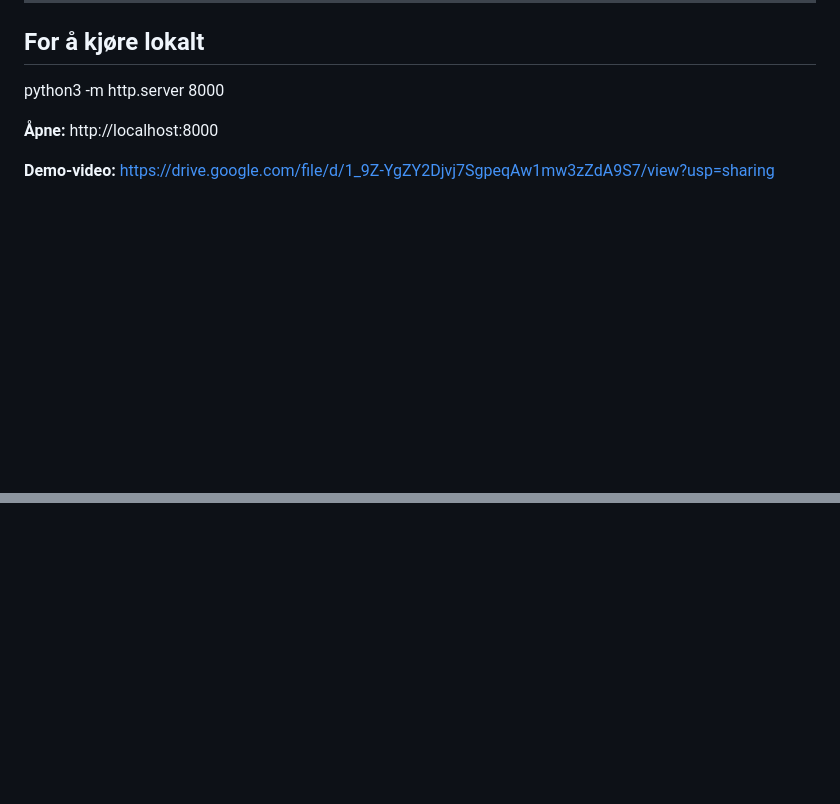
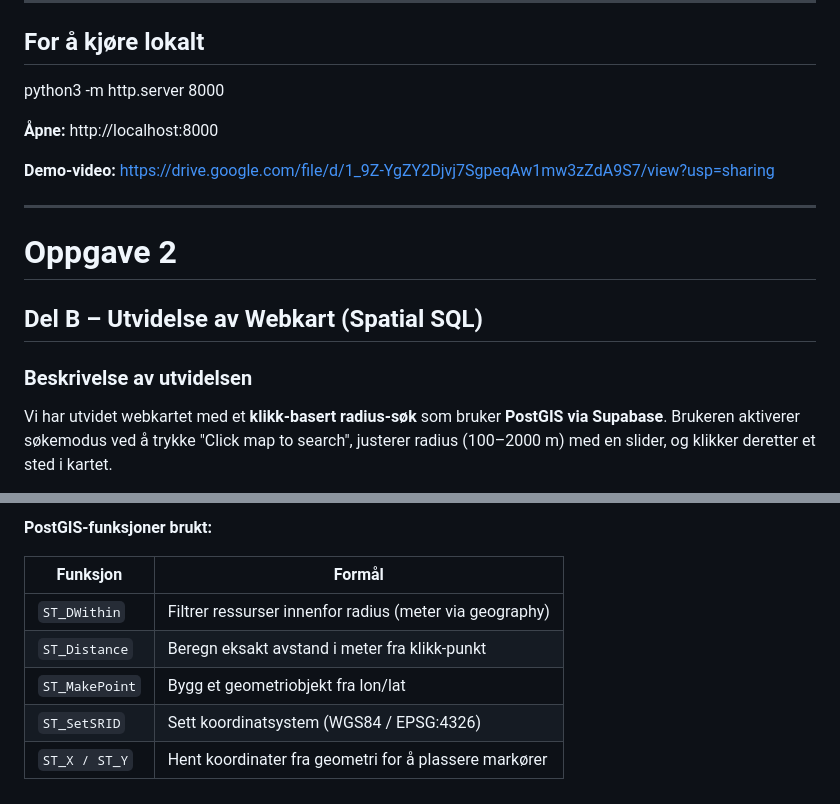
Before and after one commit to snbhansen/IS218, a Markdown page: README.md, 2 parts joined by grey strips. Drawn GitHub-style; blank space fills up the shorter version.

Commit message:
Oppdater README med dokumentasjon for Oppgave 2 Del B
Legger til beskrivelse av klikk-basert radius-søk, SQL-snippet for
Supabase PostGIS-funksjon og tabell over PostGIS-funksjoner brukt.

```diff
--- a/README.md
+++ b/README.md
@@ -109,3 +109,17 @@ python3 -m http.server 8000
 **Åpne:**  http://localhost:8000
 
 **Demo-video:** https://drive.google.com/file/d/1_9Z-YgZY2Djvj7SgpeqAw1mw3zZdA9S7/view?usp=sharing
+
+
+------
+
+# Oppgave 2
+
+## Del B – Utvidelse av Webkart (Spatial SQL)
+
+### Beskrivelse av utvidelsen
+
+Vi har utvidet webkartet med et **klikk-basert radius-søk** som bruker **PostGIS via Supabase**.
+Brukeren aktiverer søkemodus ved å trykke "Click map to search", justerer radius (100–2000 m)
+med en slider, og klikker deretter et sted i kartet.
+
@@ -111,0 +205,9 @@ python3 -m http.server 8000
+**PostGIS-funksjoner brukt:**
+
+| Funksjon | Formål |
+|----------|--------|
+| `ST_DWithin` | Filtrer ressurser innenfor radius (meter via geography) |
+| `ST_Distance` | Beregn eksakt avstand i meter fra klikk-punkt |
+| `ST_MakePoint` | Bygg et geometriobjekt fra lon/lat |
+| `ST_SetSRID` | Sett koordinatsystem (WGS84 / EPSG:4326) |
+| `ST_X / ST_Y` | Hent koordinater fra geometri for å plassere markører |
```
Also changed, not shown: other parts of README.md (+79 -0 lines).
